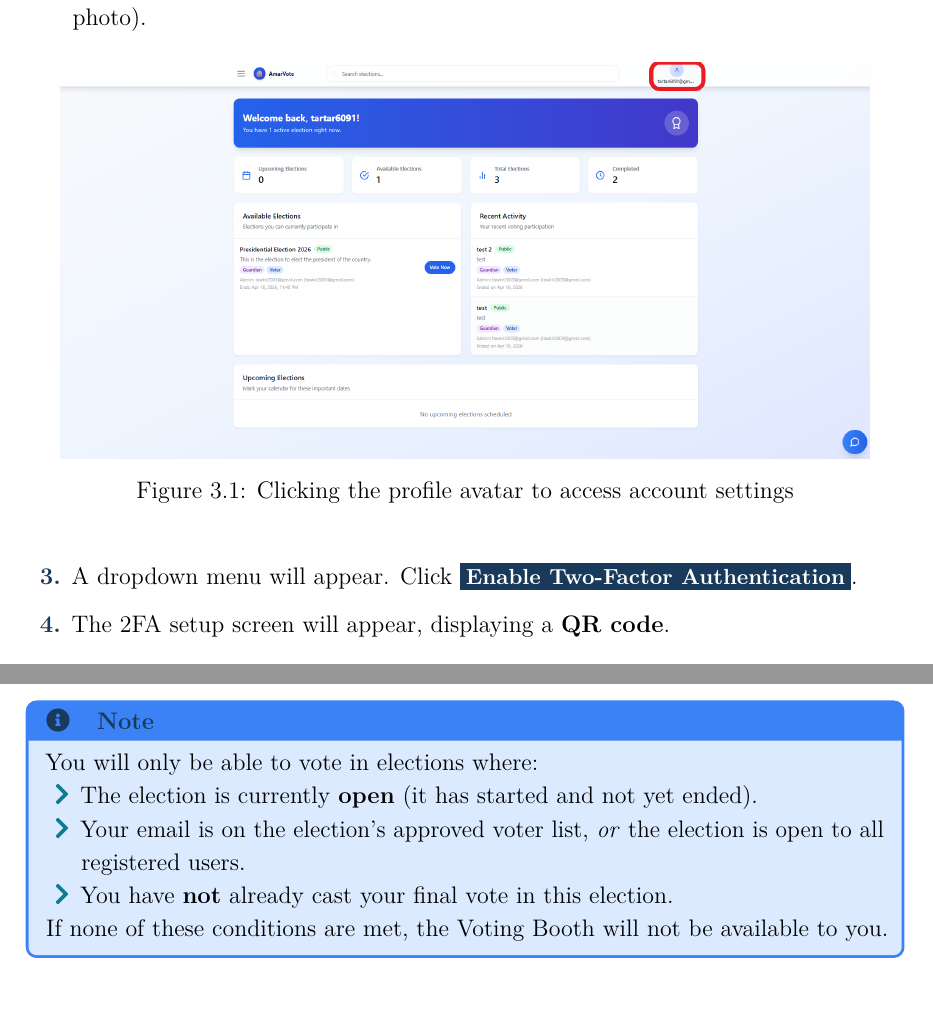
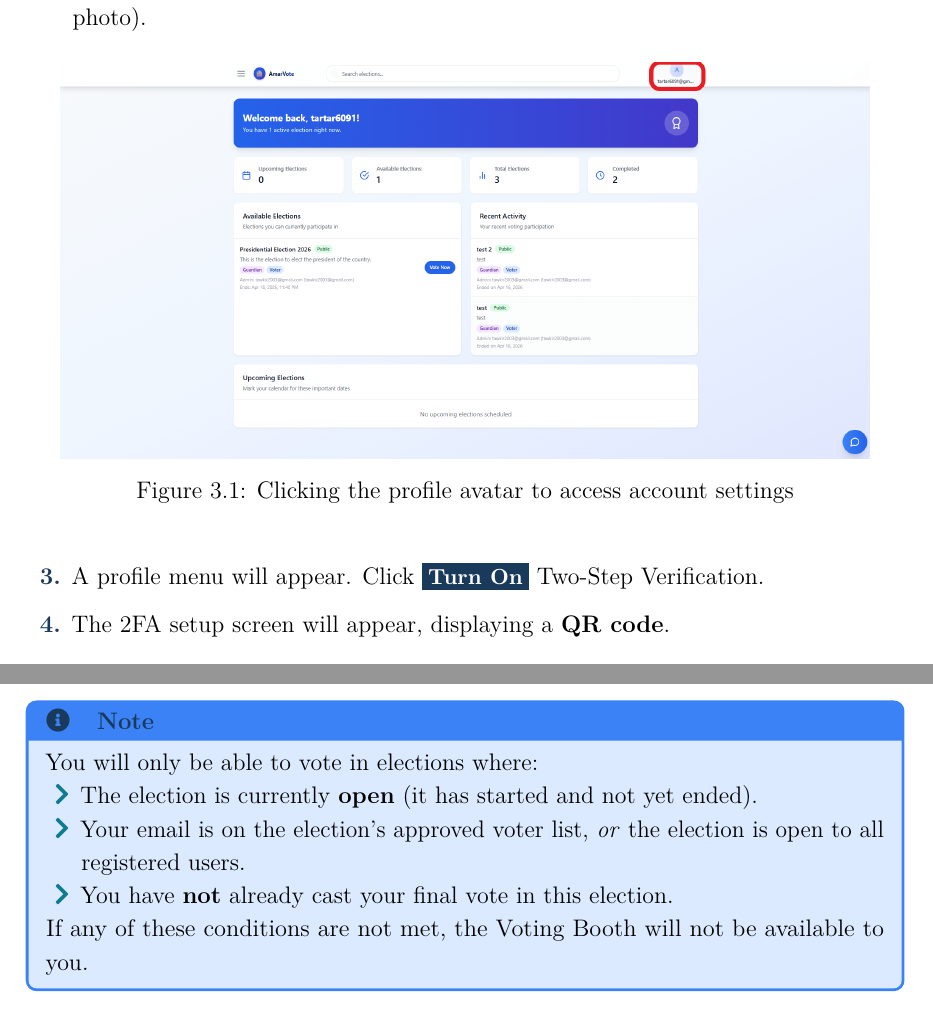
Before and after one commit to TAR2003/AmarVote-tutorial, a LaTeX book (Voter/main.tex): two parts of pages 16 and 20 of 41, joined at a grey line, cut so that both start at the same text. Compiled offline with pdfLaTeX.

Commit message:
small fixes in the voter manual

```diff
--- a/Voter/main.tex
+++ b/Voter/main.tex
@@ -457,7 +457,7 @@ Before you begin, install one of these free authenticator apps on your smartphon
 
 	      \screenfig{goToProfileMenu.png}{Clicking the profile avatar to access account settings}
 
-	\item A dropdown menu will appear. Click \uibutton{Enable Two-Factor Authentication}.
+	\item A profile menu will appear. Click \uibutton{Turn On} Two-Step Verification.
 	\item The 2FA setup screen will appear, displaying a \textbf{QR code}.
 
 	      \screenfig{enable2FactorAuthentication.png}{The 2FA setup screen with the QR code to scan}
@@ -518,7 +518,7 @@ If the election does not appear on your Dashboard, or if you want to browse all
 		\item Your email is on the election's approved voter list, \emph{or} the election is open to all registered users.
 		\item You have \textbf{not} already cast your final vote in this election.
 	\end{itemize}
-	If none of these conditions are met, the Voting Booth will not be available to you.
+	If any of these conditions are not met, the Voting Booth will not be available to you.
 \end{tcolorbox}
 
 % ════════════════════════════════════════════════════════════════════════════
```
Also changed, not shown: Voter/main.pdf.
